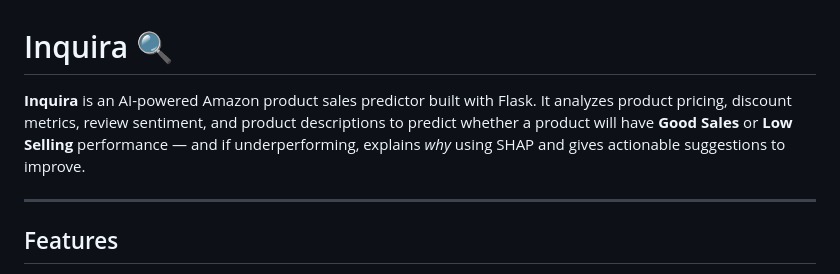
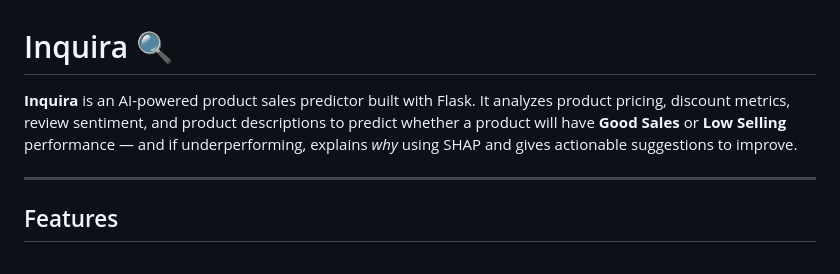
Before and after one commit to Prriiiyankaaa/Inquira, a Markdown page: README.md, the part around the change. GitHub-like rendering.

```diff
--- a/README.md
+++ b/README.md
@@ -1,6 +1,6 @@
 # Inquira 🔍
 
-**Inquira** is an AI-powered Amazon product sales predictor built with Flask. It analyzes product pricing, discount metrics, review sentiment, and product descriptions to predict whether a product will have **Good Sales** or **Low Selling** performance — and if underperforming, explains *why* using SHAP and gives actionable suggestions to improve.
+**Inquira** is an AI-powered product sales predictor built with Flask. It analyzes product pricing, discount metrics, review sentiment, and product descriptions to predict whether a product will have **Good Sales** or **Low Selling** performance — and if underperforming, explains *why* using SHAP and gives actionable suggestions to improve.
 
 ---
 
```
